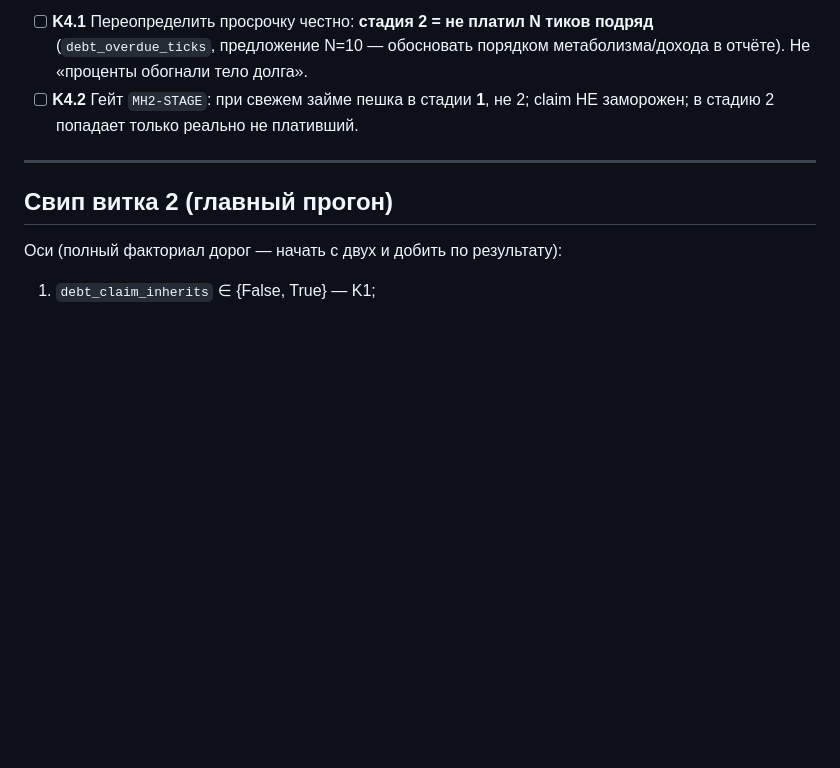
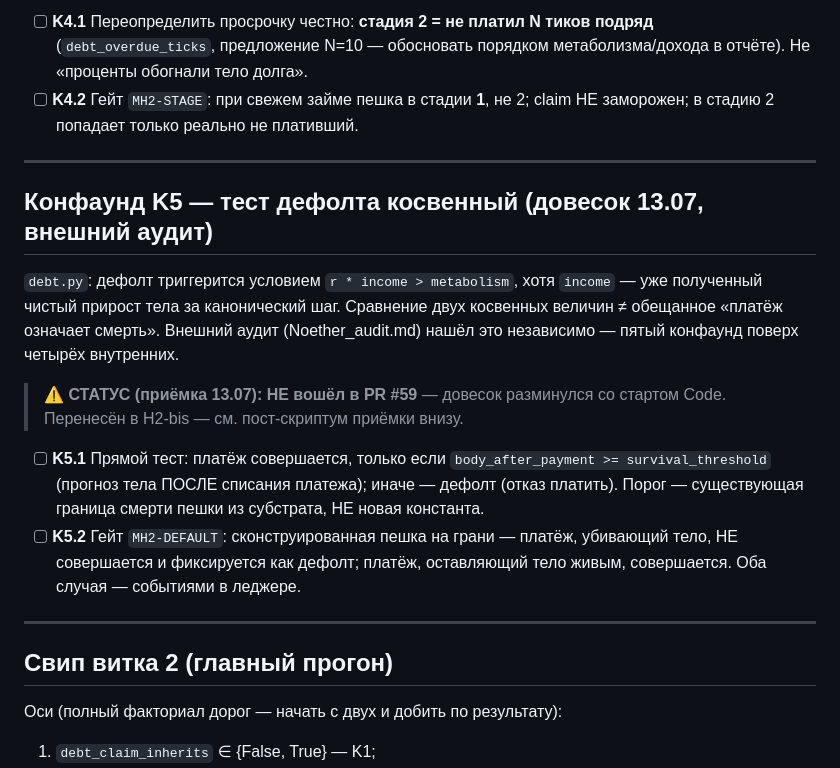
Before and after one commit to Standaoerby/Noether, a Markdown page: WO_stage3-mod-H-vitok2.md, the part around one of its changes. Drawn GitHub-style; blank space fills up the shorter version.

```diff
--- a/WO_stage3-mod-H-vitok2.md
+++ b/WO_stage3-mod-H-vitok2.md
@@ -93,6 +93,26 @@ claim бесплатен по присутствию ⇒ заём-ради-claim
 
 ---
 
+## Конфаунд K5 — тест дефолта косвенный (довесок 13.07, внешний аудит)
+
+`debt.py`: дефолт триггерится условием `r * income > metabolism`, хотя `income` —
+уже полученный чистый прирост тела за канонический шаг. Сравнение двух косвенных
+величин ≠ обещанное «платёж означает смерть». Внешний аудит (Noether_audit.md)
+нашёл это независимо — пятый конфаунд поверх четырёх внутренних.
+
+> ⚠️ **СТАТУС (приёмка 13.07): НЕ вошёл в PR #59** — довесок разминулся со
+> стартом Code. Перенесён в H2-bis — см. пост-скриптум приёмки внизу.
+
+- [ ] **K5.1** Прямой тест: платёж совершается, только если
+      `body_after_payment >= survival_threshold` (прогноз тела ПОСЛЕ списания
+      платежа); иначе — дефолт (отказ платить). Порог — существующая граница
+      смерти пешки из субстрата, НЕ новая константа.
+- [ ] **K5.2** Гейт `MH2-DEFAULT`: сконструированная пешка на грани — платёж,
+      убивающий тело, НЕ совершается и фиксируется как дефолт; платёж,
+      оставляющий тело живым, совершается. Оба случая — событиями в леджере.
+
+---
+
 ## Свип витка 2 (главный прогон)
 
 Оси (полный факториал дорог — начать с двух и добить по результату):
```
Also changed, not shown: other parts of WO_stage3-mod-H-vitok2.md (+40 -0 lines).
